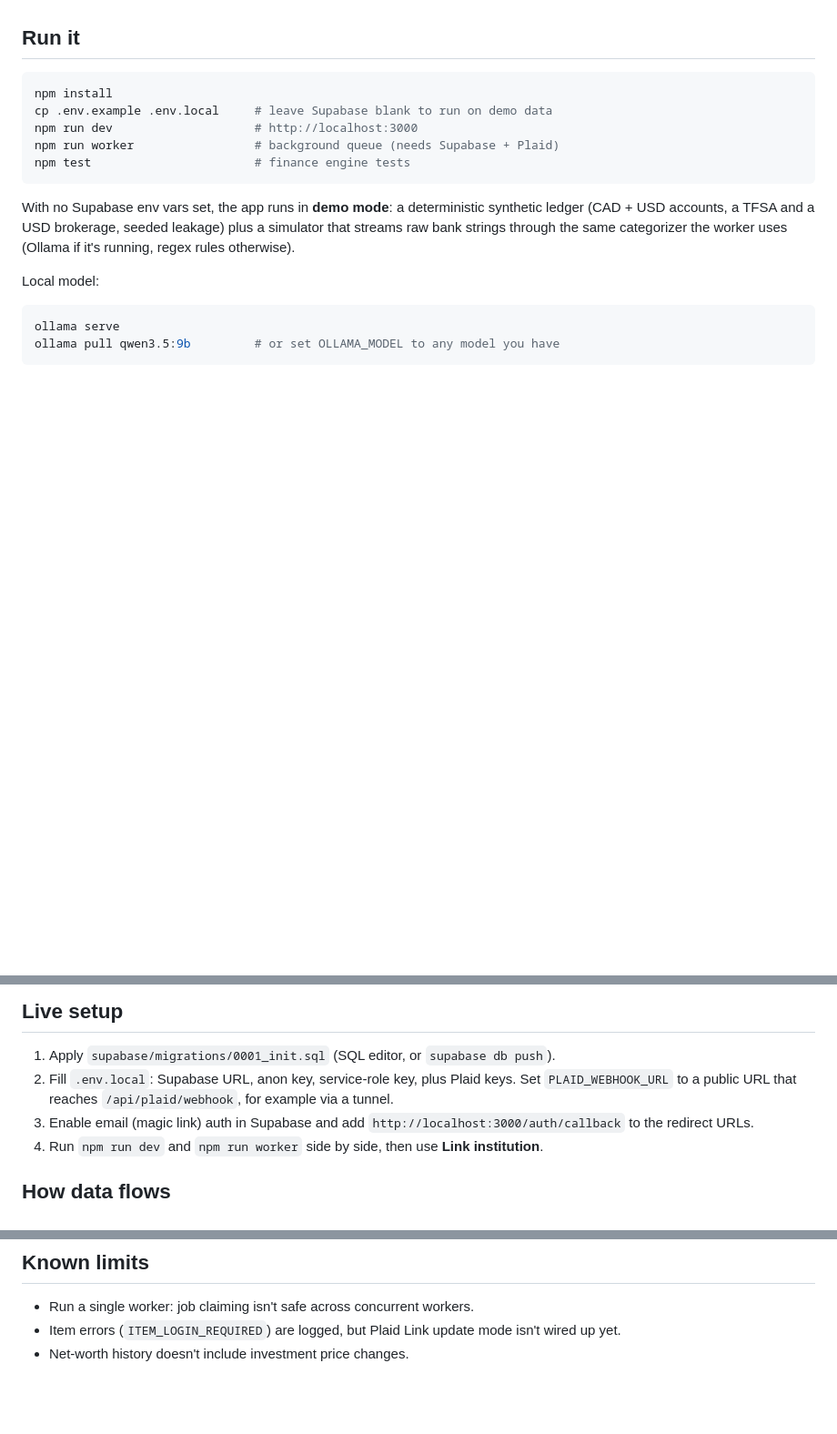
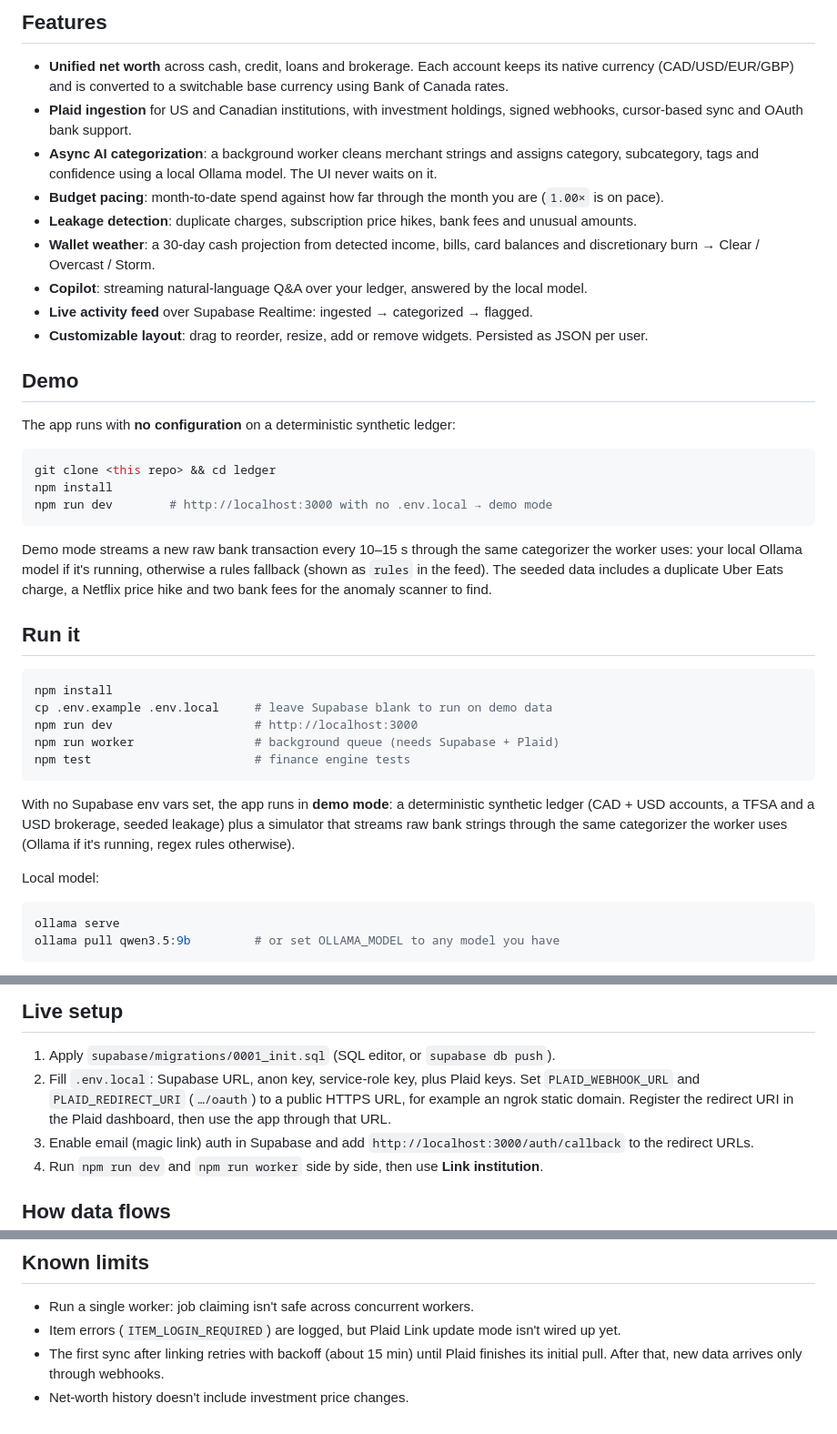
Before and after one commit to sshower111/financial-dashboard, a Markdown page: README.md, 3 parts joined by grey strips. Shown at 91% size. Rendered like a GitHub page; blank space fills up the shorter version.

Commit message:
README: screenshots, features and demo instructions
Co-Authored-By: Claude Opus 5.5 <noreply@anthropic.com>
Claude-Session: https://claude.ai/code/session_01X4sC4jbavdibmkDyA9yHJE

````diff
--- a/README.md
+++ b/README.md
@@ -4,3 +18,26 @@ A minimal, local-AI personal finance dashboard. Next.js 16 (App Router) · Supab
+## Features
+
+- **Unified net worth** across cash, credit, loans and brokerage. Each account keeps its native currency (CAD/USD/EUR/GBP) and is converted to a switchable base currency using Bank of Canada rates.
+- **Plaid ingestion** for US and Canadian institutions, with investment holdings, signed webhooks, cursor-based sync and OAuth bank support.
+- **Async AI categorization**: a background worker cleans merchant strings and assigns category, subcategory, tags and confidence using a local Ollama model. The UI never waits on it.
+- **Budget pacing**: month-to-date spend against how far through the month you are (`1.00×` is on pace).
+- **Leakage detection**: duplicate charges, subscription price hikes, bank fees and unusual amounts.
+- **Wallet weather**: a 30-day cash projection from detected income, bills, card balances and discretionary burn → Clear / Overcast / Storm.
+- **Copilot**: streaming natural-language Q&A over your ledger, answered by the local model.
+- **Live activity feed** over Supabase Realtime: ingested → categorized → flagged.
+- **Customizable layout**: drag to reorder, resize, add or remove widgets. Persisted as JSON per user.
+
+## Demo
+
+The app runs with **no configuration** on a deterministic synthetic ledger:
+
+```bash
+git clone <this repo> && cd ledger
+npm install
+npm run dev        # http://localhost:3000 with no .env.local → demo mode
+```
+
+Demo mode streams a new raw bank transaction every 10–15 s through the same categorizer the worker uses: your local Ollama model if it's running, otherwise a rules fallback (shown as `rules` in the feed). The seeded data includes a duplicate Uber Eats charge, a Netflix price hike and two bank fees for the anomaly scanner to find.
 
 ## Run it
 
@@ -24,7 +61,7 @@ ollama pull qwen3.5:9b         # or set OLLAMA_MODEL to any model you have
 ## Live setup
 
 1. Apply `supabase/migrations/0001_init.sql` (SQL editor, or `supabase db push`).
-2. Fill `.env.local`: Supabase URL, anon key, service-role key, plus Plaid keys. Set `PLAID_WEBHOOK_URL` to a public URL that reaches `/api/plaid/webhook`, for example via a tunnel.
+2. Fill `.env.local`: Supabase URL, anon key, service-role key, plus Plaid keys. Set `PLAID_WEBHOOK_URL` and `PLAID_REDIRECT_URI` (`…/oauth`) to a public HTTPS URL, for example an ngrok static domain. Register the redirect URI in the Plaid dashboard, then use the app through that URL.
 3. Enable email (magic link) auth in Supabase and add `http://localhost:3000/auth/callback` to the redirect URLs.
 4. Run `npm run dev` and `npm run worker` side by side, then use **Link institution**.
 
@@ -83,4 +120,5 @@ The dashboard is a 12-column CSS grid driven by a JSON `layout_config` of `[{ i,
 
 - Run a single worker: job claiming isn't safe across concurrent workers.
 - Item errors (`ITEM_LOGIN_REQUIRED`) are logged, but Plaid Link update mode isn't wired up yet.
+- The first sync after linking retries with backoff (about 15 min) until Plaid finishes its initial pull. After that, new data arrives only through webhooks.
 - Net-worth history doesn't include investment price changes.
````
Also changed, not shown: other parts of README.md (+15 -1 lines), docs/screenshots/dashboard-dark.png (added), docs/screenshots/dashboard-light.png (added), docs/screenshots/edit-layout.png (added), docs/screenshots/mobile.png (added).
